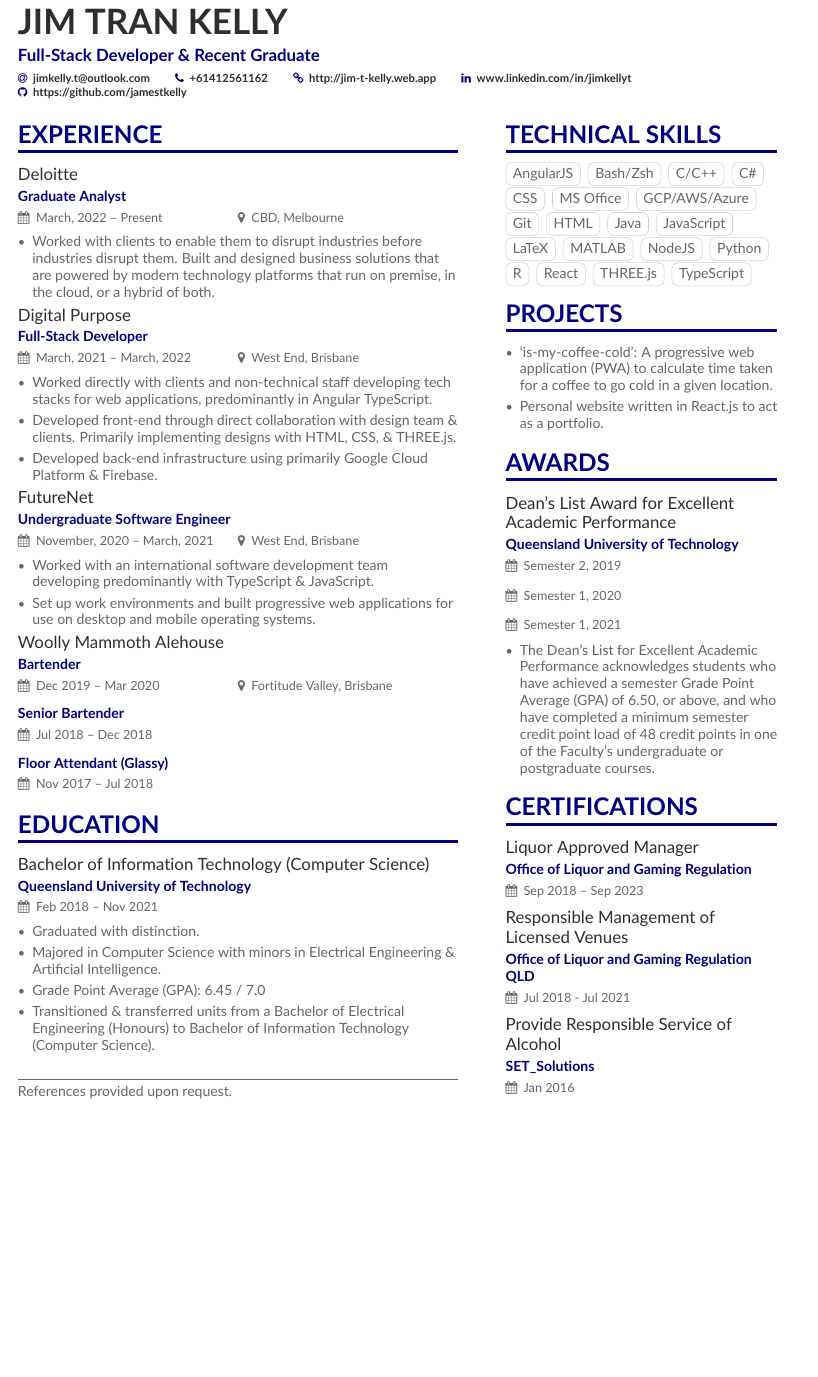
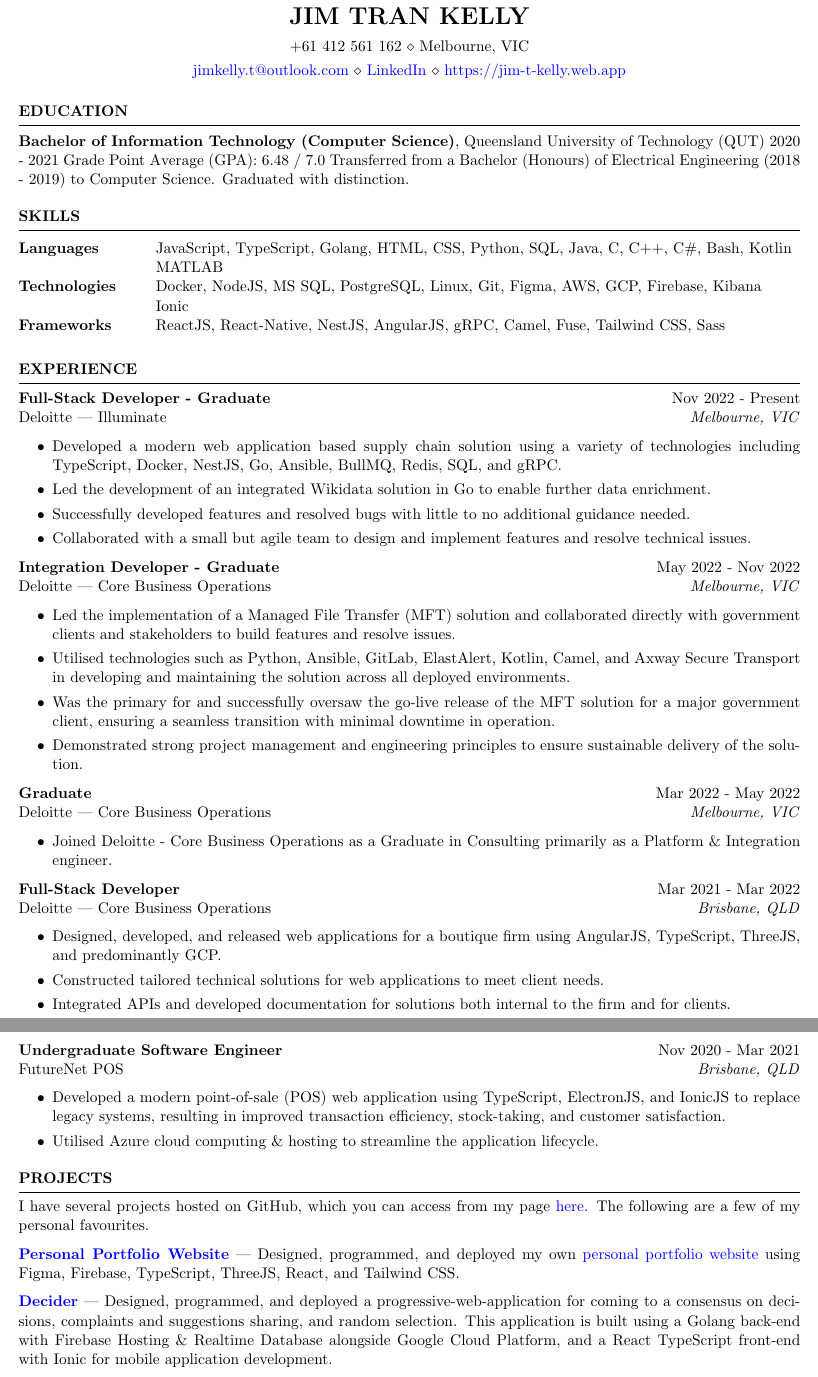
Before and after one commit to jamestkelly/resume, a LaTeX CV (main.tex): part of the page before the commit and two parts of pages 1 and 2 of 2 after it, the two joined at a grey line, cut so that both start at the same text, the shorter picture padded with empty space. Compiled offline with pdfLaTeX.

Commit message:
feat: Updated CV with current information for 2023.

```diff
--- a/main.tex
+++ b/main.tex
@@ -5,4 +2,3 @@
 
-% Command to pass options to 'xcolor'.
-\PassOptionsToPackage{dvipsnames}{xcolor}
+\usepackage[left=0.4 in,top=0.4in,right=0.4 in,bottom=0.4in]{geometry} % Document margins
 
@@ -55,58 +5,90 @@
-\usepackage[colorlinks]{hyperref}
+\newcommand{\tab}[1]{\hspace{.2667\textwidth}\rlap{#1}}
+\newcommand{\itab}[1]{\hspace{0em}\rlap{#1}}
+\name{Jim Tran Kelly} % Your name
+% You can merge both of these into a single line, if you do not have a website.
+\address{+61 412 561 162 \\ Melbourne, VIC}
+\address{\href{mailto:jimkelly.t@outlook.com}{jimkelly.t@outlook.com} \\ \href{https://www.linkedin.com/in/jimkellyt/}{LinkedIn} \\ \href{https://jim-t-kelly.web.app}{https://jim-t-kelly.web.app}} %
 
 \begin{document}
-    \singlespacing
-    \name{Jim Tran Kelly}
-    \tagline{Full-Stack Developer \& Recent Graduate}
-    \personalinfo{
-    % It must be noted that not all of these fields are necessary and it is possible to change & edit the sections
-    % through the following example command.
-    % \printinfo{symbol}{detail}
-    % Additionally, the 'academicons' option must be added to the \documentclass and then compiled with LuaLaTeX
-    % or XeLaTeX; if wanting to use \orcid or other 'academicons' commands.
-        \email{jimkelly.t@outlook.com}
-        \phone{+61412561162}
-        \homepage{http://jim-t-kelly.web.app}
-        %\twitter{@twitterhandle}
-        \linkedin{www.linkedin.com/in/jimkellyt}
-        \github{https://github.com/jamestkelly}
-    }
-    % Extend the header to the full width of page.
-    \begin{fullwidth}
-    \makecvheader
-    \end{fullwidth}
-    % Note: For personal preference if wanting to make the font sizes of itemize environments smaller, it is possible to
-    % use the following example command.
-    % \AtBeginEnvironment{itemize}{\small}
-    \cvsection[page1sidebar]{Experience}
-    % Enter experience fields
-        \cvevent{Deloitte}{Graduate Analyst}{March, 2022 -- Present}{CBD, Melbourne}
+
+% Education
+\begin{rSection}{Education}
+
+{\bf Bachelor of Information Technology (Computer Science)}, Queensland University of Technology (QUT) \hfill {2020 - 2021}
+Grade Point Average (GPA): 6.48 / 7.0
+Transferred from a Bachelor (Honours) of Electrical Engineering (2018 - 2019) to Computer Science. Graduated with distinction.
+
+\end{rSection}
+
+% Skills
+\begin{rSection}{Skills}
+
+\begin{tabular}{ @{} >{\bfseries}l @{\hspace{6ex}} l }
+Languages & JavaScript, TypeScript, Golang, HTML, CSS, Python, SQL, Java, C, C++, C\#, Bash, Kotlin\\
+ & MATLAB\\
+Technologies & Docker, NodeJS, MS SQL, PostgreSQL, Linux, Git, Figma, AWS, GCP, Firebase, Kibana\\
+& Ionic\\
+Frameworks & ReactJS, React-Native, NestJS, AngularJS, gRPC, Camel, Fuse, Tailwind CSS, Sass\
+\end{tabular}\\
+\end{rSection}
+
+\begin{rSection}{EXPERIENCE}
+
+\textbf{Full-Stack Developer - Graduate} \hfill Nov 2022 - Present\\
+Deloitte | Illuminate \hfill \textit{Melbourne, VIC}
  \begin{itemize}
-    		\item Worked with clients to enable them to disrupt industries before industries disrupt them. Built and designed business solutions that are powered by modern technology platforms that run on premise, in the cloud, or a hybrid of both.
+    \itemsep -3pt {}
+    \item Developed a modern web application based supply chain solution using a variety of technologies including TypeScript, Docker, NestJS, Go, Ansible, BullMQ, Redis, SQL, and gRPC.
+    \item Led the development of an integrated Wikidata solution in Go to enable further data enrichment.
+    \item Successfully developed features and resolved bugs with little to no additional guidance needed.
+    \item Collaborated with a small but agile team to design and implement features and resolve technical issues.
  \end{itemize}
-    	\cvevent{Digital Purpose}{Full-Stack Developer}{March, 2021 -- March, 2022}{West End, Brisbane}
+
+\textbf{Integration Developer - Graduate} \hfill May 2022 - Nov 2022\\
+Deloitte | Core Business Operations \hfill \textit{Melbourne, VIC}
  \begin{itemize}
-		\item Worked directly with clients and non-technical staff developing tech stacks for web applications, predominantly in Angular TypeScript.
-		\item Developed front-end through direct collaboration with design team \& clients. Primarily implementing designs with HTML, CSS, \& THREE.js.
-		\item Developed back-end infrastructure using primarily Google Cloud Platform \& Firebase.
+    \itemsep -3pt {}
+    \item Led the implementation of a Managed File Transfer (MFT) solution and collaborated directly with government clients and stakeholders to build features and resolve issues.
+    \item Utilised technologies such as Python, Ansible, GitLab, ElastAlert, Kotlin, Camel, and Axway Secure Transport in developing and maintaining the solution across all deployed environments.
+    \item Was the primary for and successfully oversaw the go-live release of the MFT solution for a major government client, ensuring a seamless transition with minimal downtime in operation.
+    \item Demonstrated strong project management and engineering principles to ensure sustainable delivery of the solution.
  \end{itemize}
-    	\cvevent{FutureNet}{Undergraduate Software Engineer}{November, 2020 -- March, 2021}{West End, Brisbane}
+
+ \textbf{Graduate} \hfill Mar 2022 - May 2022\\
+Deloitte | Core Business Operations \hfill \textit{Melbourne, VIC}
  \begin{itemize}
-        	   \item Worked with an international software development team developing predominantly with TypeScript \& JavaScript.
-            \item Set up work environments and built progressive web applications for use on desktop and mobile operating systems.
+    \itemsep -3pt {}
+    \item Joined Deloitte - Core Business Operations as a Graduate in Consulting primarily as a Platform \& Integration engineer.
  \end{itemize}
-        \cvevent{Woolly Mammoth Alehouse}{Bartender}{Dec 2019 -- Mar 2020}{Fortitude Valley, Brisbane}
-        \cvevent{}{Senior Bartender}{Jul 2018 -- Dec 2018}{}
-        \cvevent{}{Floor Attendant (Glassy)}{Nov 2017 -- Jul 2018}{}
-    \cvsection{Education}
-    	\cvevent{Bachelor of Information Technology (Computer Science)}{Queensland University of Technology}{Feb 2018 -- Nov 2021}{}
+
+\textbf{Full-Stack Developer} \hfill Mar 2021 - Mar 2022\\
+Deloitte | Core Business Operations \hfill \textit{Brisbane, QLD}
  \begin{itemize}
-		\item Graduated with distinction.
-		\item Majored in Computer Science with minors in Electrical Engineering \& Artificial Intelligence.
-		\item Grade Point Average (GPA): 6.45 / 7.0
-		\item Transitioned \& transferred units from a Bachelor of Electrical Engineering (Honours) to Bachelor of Information Technology (Computer Science).
+    \itemsep -3pt {}
+    \item Designed, developed, and released web applications for a boutique firm using AngularJS, TypeScript, ThreeJS, and predominantly GCP.
+    \item Constructed tailored technical solutions for web applications to meet client needs.
+    \item Integrated APIs and developed documentation for solutions both internal to the firm and for clients.
  \end{itemize}
-    \medskip
-    \par\noindent\rule{\textwidth}{0.4pt}
-    References provided upon request.
+
+\textbf{Undergraduate Software Engineer} \hfill Nov 2020 - Mar 2021\\
+FutureNet POS \hfill \textit{Brisbane, QLD}
+ \begin{itemize}
+    \itemsep -3pt {}
+    \item Developed a modern point-of-sale (POS) web application using TypeScript, ElectronJS, and IonicJS to replace legacy systems, resulting in improved transaction efficiency, stock-taking, and customer satisfaction.
+    \item Utilised Azure cloud computing \& hosting to streamline the application lifecycle.
+ \end{itemize}
+
+\end{rSection}
+
+% Projects
+\begin{rSection}{PROJECTS}
+\vspace{-1.25em}
+\item {I have several projects hosted on GitHub, which you can access from my page \href{https://github.com/jamestkelly}{here}. The following are a few of my personal favourites.}
+\item \textbf{\href{https://github.com/jamestkelly/personal-portfolio}{Personal Portfolio Website}} {| Designed, programmed, and deployed my own \href{https://jim-t-kelly.web.app}{personal portfolio website} using Figma, Firebase, TypeScript, ThreeJS, React, and Tailwind CSS.}
+\item \textbf{\href{https://github.com/jamestkelly/decider}{Decider}} {| Designed, programmed, and deployed a progressive-web-application for coming to a consensus on decisions, complaints and suggestions sharing, and random selection. This application is built using a Golang back-end with Firebase Hosting \& Realtime Database alongside Google Cloud Platform, and a React TypeScript front-end with Ionic for mobile application development.}
+\item \textbf{\href{https://github.com/jamestkelly/is-my-coffee-cold}{Is My Coffee Cold?}} {| Designed and built a progressive-web-application (PWA) for mobile and desktop using TypeScript, Ionic Capacitor, and Angular. It utilises the WeatherAPI alongside Newton's Rate of Cooling to determine approximately how long you have in any given location before your fresh coffee will go cold.}
+\item \textbf{\href{https://github.com/jamestkelly/harold}{Harold}} {| Developed features and am the lead for the Harold chatbot for the \#under30s Deloitte CBO Slack channel. Harold runs as a NodeJS Lambda which is triggered on a Cron Schedule. He uses the groups.info Slack API to retrieve a list of user's for a channel and then sends a question to the channel via a web-hook. The chatbot will ask a randomly selected question to a random user in the channel. This chatbot was built with NodeJS, JavaScript, Severless, and AWS.}
+
+\end{rSection}
+
 \end{document}
```
Also changed, not shown: old_resumes/2022/main.tex (added, +112 -0 lines), resume.cls (added, +139 -0 lines), README.md, img/resume_icon.png (added), main.pdf, old_resumes/2022/ALTACV_README.md (renamed from ALTACV_README.md), old_resumes/2022/JimTKelly_CV_2023.pdf (added), old_resumes/2022/altacv.cls (renamed from altacv.cls), old_resumes/2022/nicethings_icons_readme.txt (renamed from nicethings_icons_readme.txt), old_resumes/2022/page1sidebar.tex (renamed from page1sidebar.tex), old_resumes/2022/page2sidebar.tex (added), old_resumes/2022/sample.bib (renamed from sample.bib), main.tex (51 more changed lines). Lines whose indentation alone changed are shown as unchanged.
